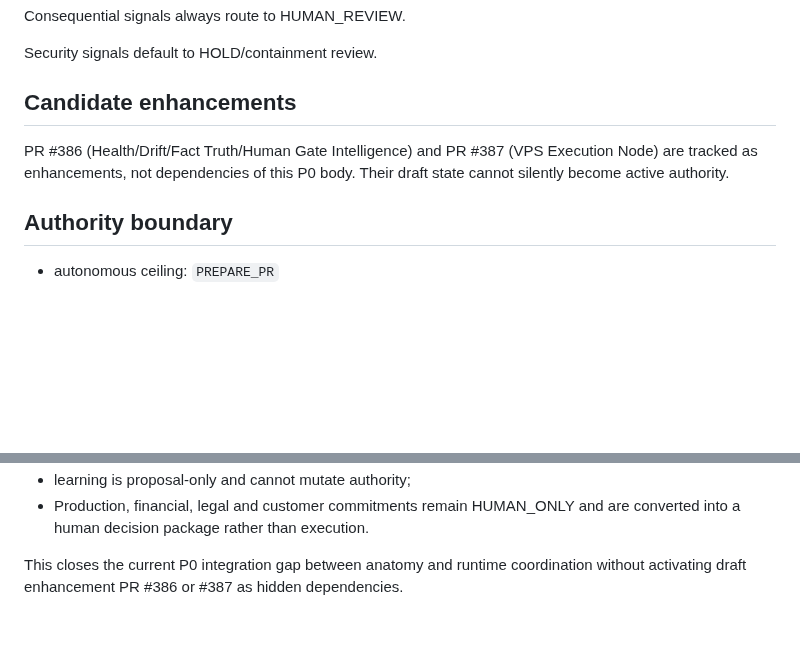
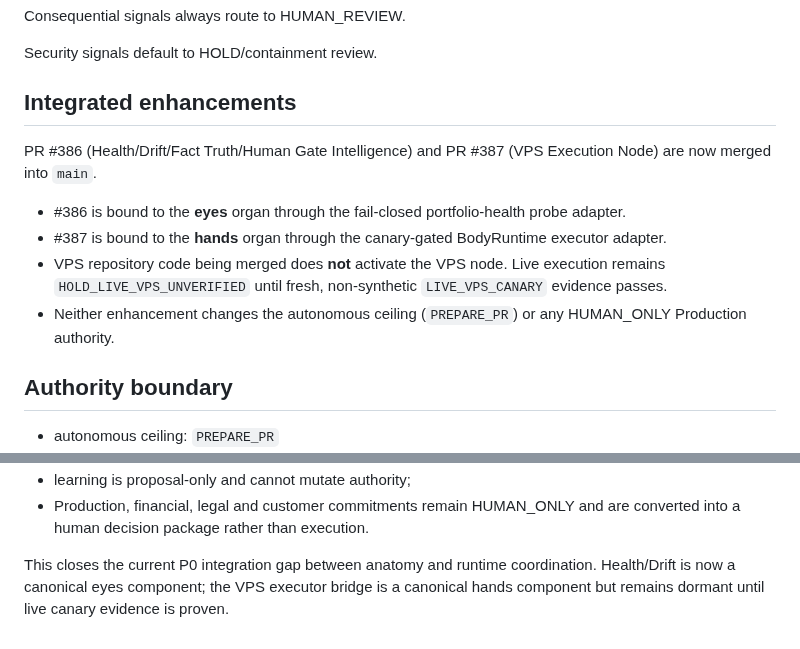
Before and after one commit to lundus88/fieldgis-reference, a Markdown page: vl/lom-organism-integration-p0/README.md, 2 parts joined by grey strips. Drawn GitHub-style; blank space fills up the shorter version.

Commit message:
docs(lom): record merged eyes and dormant hands integrations

```diff
--- a/vl/lom-organism-integration-p0/README.md
+++ b/vl/lom-organism-integration-p0/README.md
@@ -45,9 +45,14 @@ Consequential signals always route to HUMAN_REVIEW.
 
 Security signals default to HOLD/containment review.
 
-## Candidate enhancements
+## Integrated enhancements
 
-PR #386 (Health/Drift/Fact Truth/Human Gate Intelligence) and PR #387 (VPS Execution Node) are tracked as enhancements, not dependencies of this P0 body. Their draft state cannot silently become active authority.
+PR #386 (Health/Drift/Fact Truth/Human Gate Intelligence) and PR #387 (VPS Execution Node) are now merged into `main`.
+
+- #386 is bound to the **eyes** organ through the fail-closed portfolio-health probe adapter.
+- #387 is bound to the **hands** organ through the canary-gated BodyRuntime executor adapter.
+- VPS repository code being merged does **not** activate the VPS node. Live execution remains `HOLD_LIVE_VPS_UNVERIFIED` until fresh, non-synthetic `LIVE_VPS_CANARY` evidence passes.
+- Neither enhancement changes the autonomous ceiling (`PREPARE_PR`) or any HUMAN_ONLY Production authority.
 
 ## Authority boundary
 
@@ -76,4 +81,4 @@ Runtime rules:
 - learning is proposal-only and cannot mutate authority;
 - Production, financial, legal and customer commitments remain HUMAN_ONLY and are converted into a human decision package rather than execution.
 
-This closes the current P0 integration gap between anatomy and runtime coordination without activating draft enhancement PR #386 or #387 as hidden dependencies.
+This closes the current P0 integration gap between anatomy and runtime coordination. Health/Drift is now a canonical eyes component; the VPS executor bridge is a canonical hands component but remains dormant until live canary evidence is proven.
```
